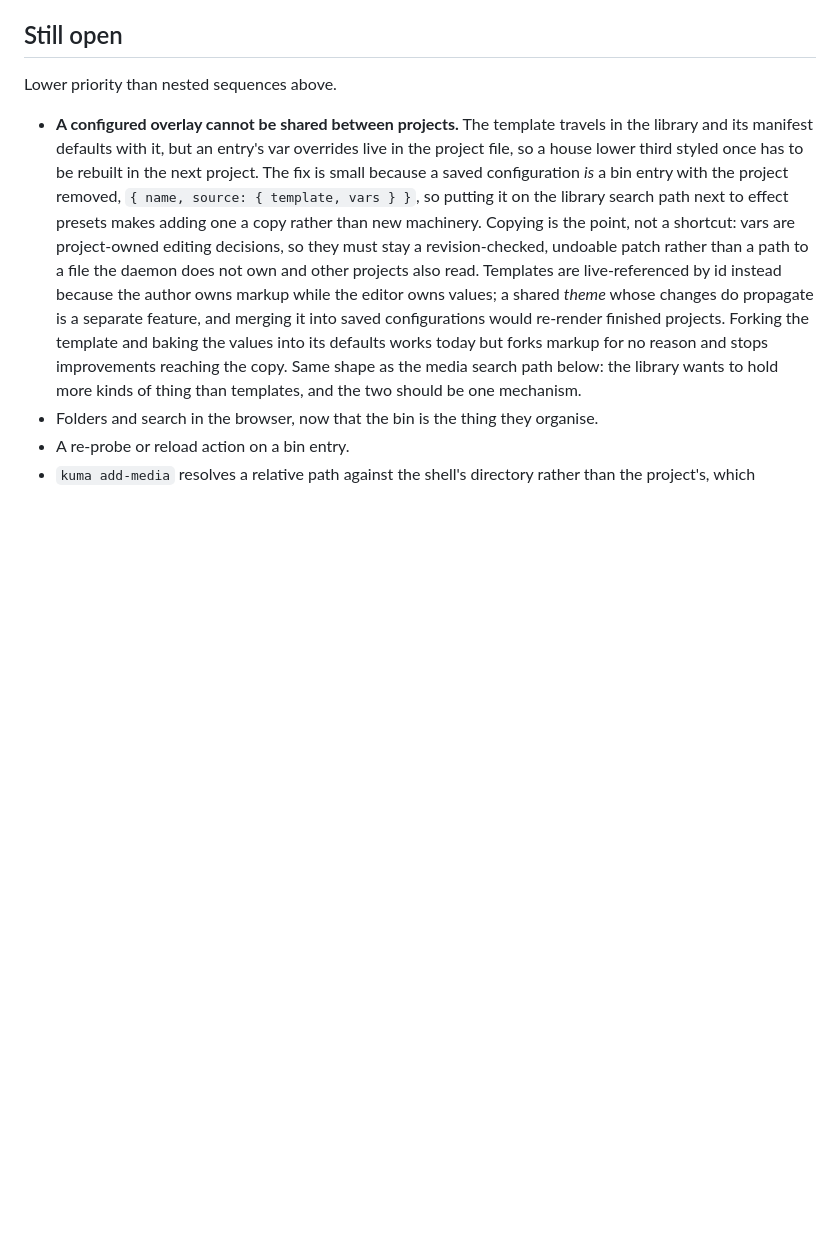
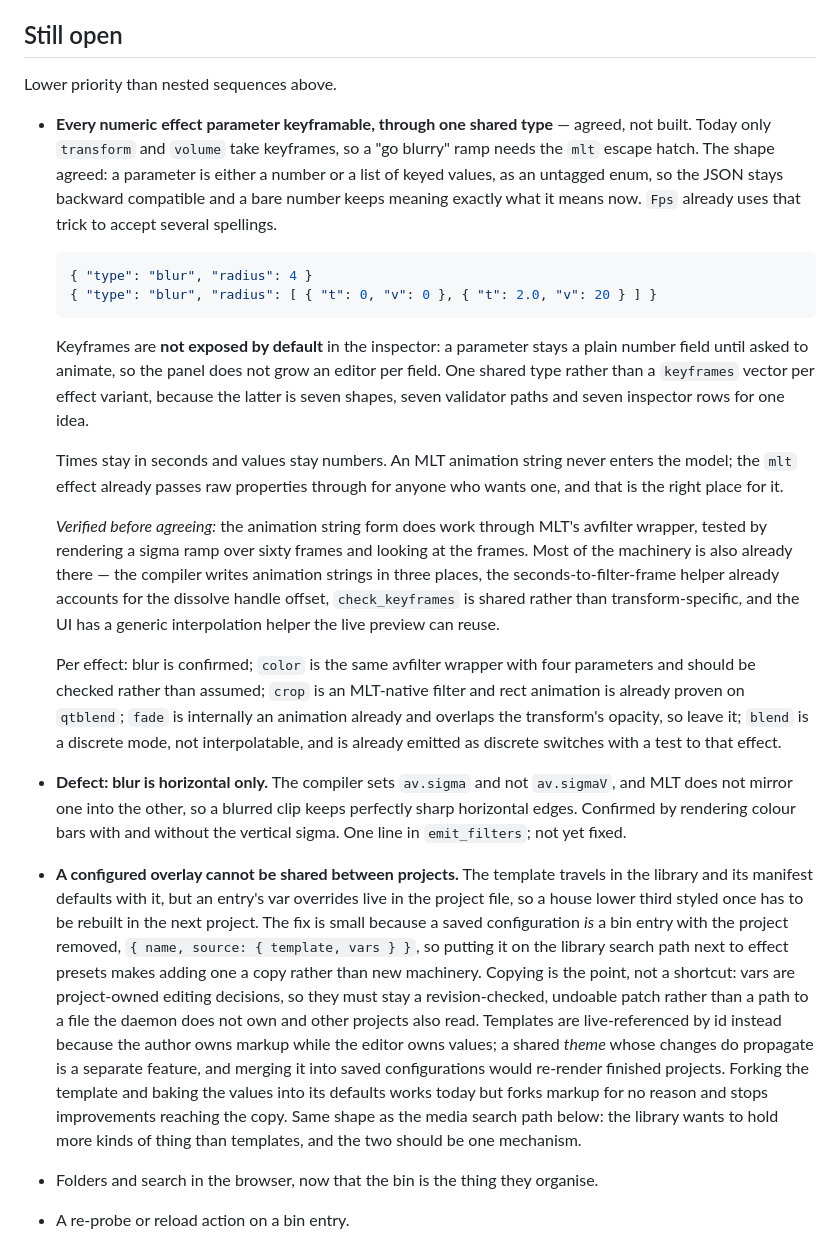
Before and after one commit to Raffaelbdl/kuma-editor, a Markdown page: docs/decisions.md, the part around the change. Rendered like a GitHub page; blank space fills up the shorter version.

Commit message:
docs: agree keyframes on every effect parameter, and record the blur defect
One shared parameter type, either a number or a list of keyed values as an untagged
enum, so a bare number keeps meaning what it does now and the JSON stays backward
compatible. Not exposed by default in the inspector. Times stay in seconds and MLT
animation strings stay out of the model, since the mlt effect already passes raw
properties through for anyone who wants one.

Checked before agreeing that the animation string form does reach MLT's avfilter
wrapper, by rendering a sigma ramp and looking at the frames. That test also turned
up a defect worth recording: blur sets av.sigma but not av.sigmaV, so it smears
horizontally and leaves horizontal edges sharp.

Co-Authored-By: Claude Opus 5 <noreply@anthropic.com>
Claude-Session: https://claude.ai/code/session_01GeFtdwH8psyXH2Zpk4vfDh

````diff
--- a/docs/decisions.md
+++ b/docs/decisions.md
@@ -260,6 +260,45 @@ annoying, because the validator and the agent both read metadata today.
 
 Lower priority than nested sequences above.
 
+- **Every numeric effect parameter keyframable, through one shared type** — agreed, not
+  built. Today only `transform` and `volume` take keyframes, so a "go blurry" ramp needs
+  the `mlt` escape hatch. The shape agreed: a parameter is either a number or a list of
+  keyed values, as an untagged enum, so the JSON stays backward compatible and a bare
+  number keeps meaning exactly what it means now. `Fps` already uses that trick to accept
+  several spellings.
+
+  ```json
+  { "type": "blur", "radius": 4 }
+  { "type": "blur", "radius": [ { "t": 0, "v": 0 }, { "t": 2.0, "v": 20 } ] }
+  ```
+
+  Keyframes are **not exposed by default** in the inspector: a parameter stays a plain
+  number field until asked to animate, so the panel does not grow an editor per field.
+  One shared type rather than a `keyframes` vector per effect variant, because the latter
+  is seven shapes, seven validator paths and seven inspector rows for one idea.
+
+  Times stay in seconds and values stay numbers. An MLT animation string never enters the
+  model; the `mlt` effect already passes raw properties through for anyone who wants one,
+  and that is the right place for it.
+
+  *Verified before agreeing:* the animation string form does work through MLT's avfilter
+  wrapper, tested by rendering a sigma ramp over sixty frames and looking at the frames.
+  Most of the machinery is also already there — the compiler writes animation strings in
+  three places, the seconds-to-filter-frame helper already accounts for the dissolve
+  handle offset, `check_keyframes` is shared rather than transform-specific, and the UI
+  has a generic interpolation helper the live preview can reuse.
+
+  Per effect: blur is confirmed; `color` is the same avfilter wrapper with four parameters
+  and should be checked rather than assumed; `crop` is an MLT-native filter and rect
+  animation is already proven on `qtblend`; `fade` is internally an animation already and
+  overlaps the transform's opacity, so leave it; `blend` is a discrete mode, not
+  interpolatable, and is already emitted as discrete switches with a test to that effect.
+
+- **Defect: blur is horizontal only.** The compiler sets `av.sigma` and not `av.sigmaV`,
+  and MLT does not mirror one into the other, so a blurred clip keeps perfectly sharp
+  horizontal edges. Confirmed by rendering colour bars with and without the vertical
+  sigma. One line in `emit_filters`; not yet fixed.
+
 - **A configured overlay cannot be shared between projects.** The template travels in the
   library and its manifest defaults with it, but an entry's var overrides live in the
   project file, so a house lower third styled once has to be rebuilt in the next project.
````
